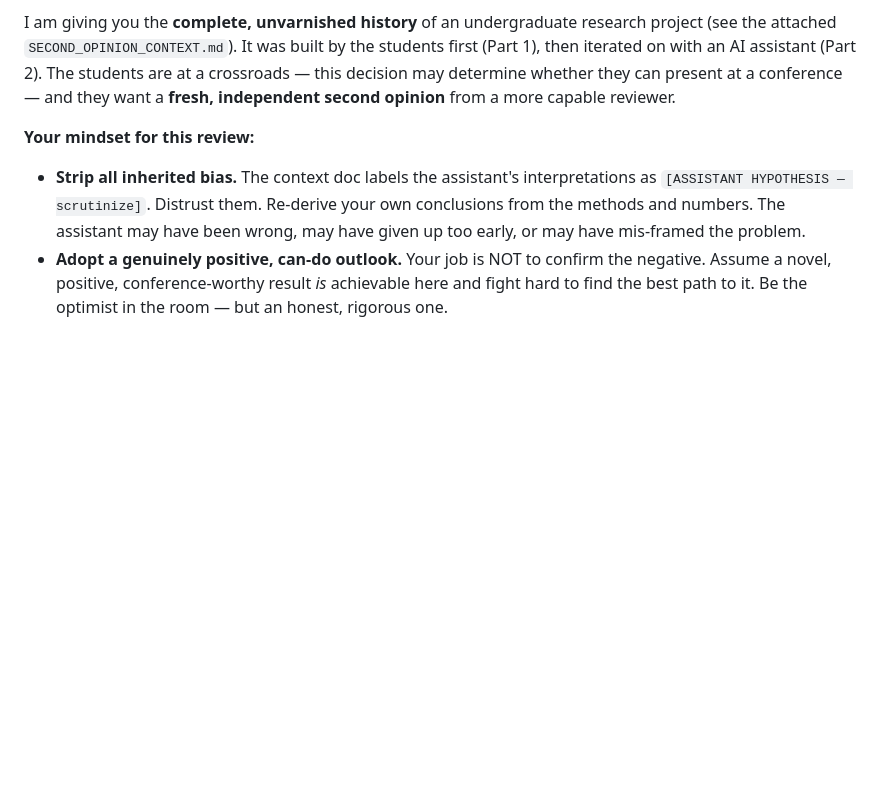
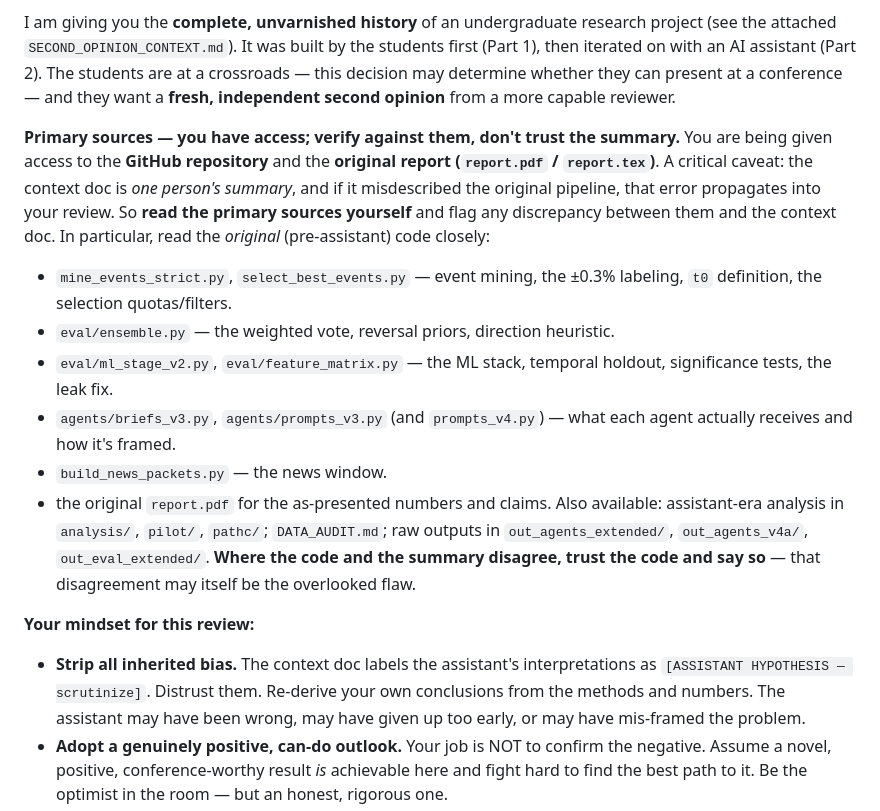
Before and after one commit to samarthbanodia/TradingAgents, a Markdown page: SECOND_OPINION_PROMPT.md, the part around the change. Drawn GitHub-style; blank space fills up the shorter version.

Commit message:
Second-opinion prompt: instruct reviewer to read primary sources (repo + report) and flag summary discrepancies

```diff
--- a/SECOND_OPINION_PROMPT.md
+++ b/SECOND_OPINION_PROMPT.md
@@ -13,6 +13,26 @@ project (see the attached `SECOND_OPINION_CONTEXT.md`). It was built by the stud
 first (Part 1), then iterated on with an AI assistant (Part 2). The students are at a
 crossroads — this decision may determine whether they can present at a conference — and
 they want a **fresh, independent second opinion** from a more capable reviewer.
+
+**Primary sources — you have access; verify against them, don't trust the summary.**
+You are being given access to the **GitHub repository** and the **original report
+(`report.pdf` / `report.tex`)**. A critical caveat: the context doc is *one person's
+summary*, and if it misdescribed the original pipeline, that error propagates into your
+review. So **read the primary sources yourself** and flag any discrepancy between them
+and the context doc. In particular, read the *original* (pre-assistant) code closely:
+- `mine_events_strict.py`, `select_best_events.py` — event mining, the ±0.3% labeling,
+  `t0` definition, the selection quotas/filters.
+- `eval/ensemble.py` — the weighted vote, reversal priors, direction heuristic.
+- `eval/ml_stage_v2.py`, `eval/feature_matrix.py` — the ML stack, temporal holdout,
+  significance tests, the leak fix.
+- `agents/briefs_v3.py`, `agents/prompts_v3.py` (and `prompts_v4.py`) — what each agent
+  actually receives and how it's framed.
+- `build_news_packets.py` — the news window.
+- the original `report.pdf` for the as-presented numbers and claims.
+Also available: assistant-era analysis in `analysis/`, `pilot/`, `pathc/`;
+`DATA_AUDIT.md`; raw outputs in `out_agents_extended/`, `out_agents_v4a/`,
+`out_eval_extended/`. **Where the code and the summary disagree, trust the code and say
+so** — that disagreement may itself be the overlooked flaw.
 
 **Your mindset for this review:**
 - **Strip all inherited bias.** The context doc labels the assistant's interpretations
```
